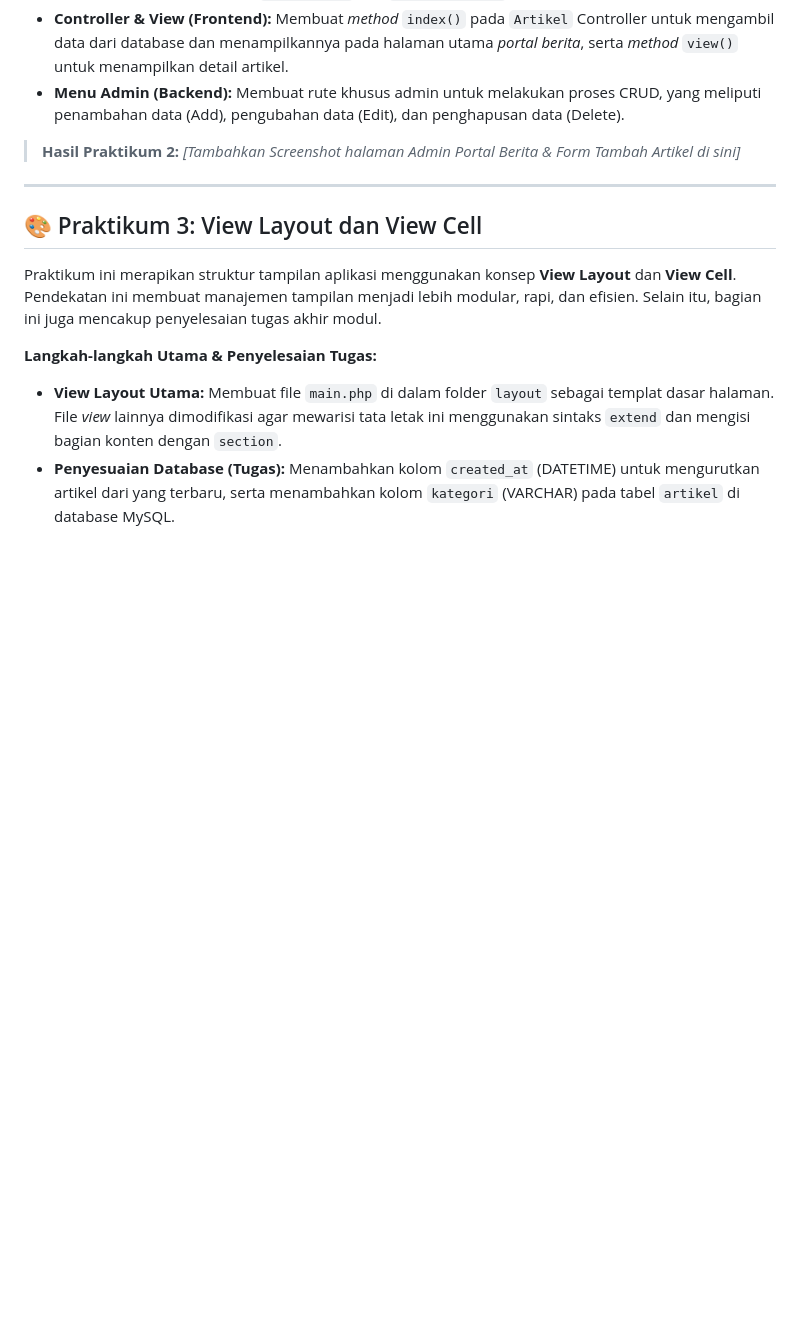
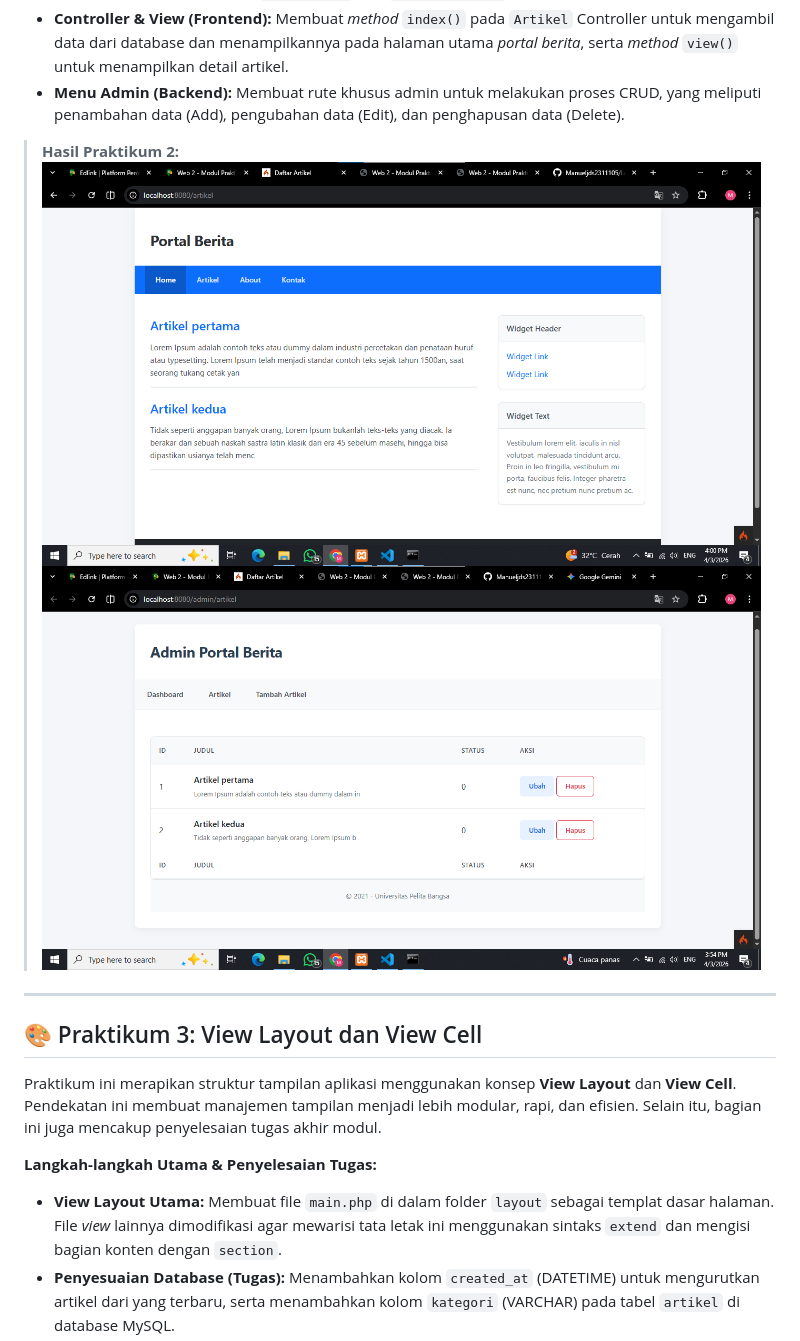
Before and after one commit to Manueljds2311105/Lab2_7_Web, a Markdown page: README.md, the part around one of its changes. Rendered like a GitHub page; blank space fills up the shorter version.

Commit message:
Update screenshots in README.md
Updated screenshots for Praktikum 1 and Praktikum 2 in README.md.

```diff
--- a/README.md
+++ b/README.md
@@ -38,7 +38,8 @@ Praktikum kedua melanjutkan pengembangan dengan membangun fitur CRUD (*Create, R
 * **Menu Admin (Backend):** Membuat rute khusus admin untuk melakukan proses CRUD, yang meliputi penambahan data (Add), pengubahan data (Edit), dan penghapusan data (Delete).
 
 > **Hasil Praktikum 2:**
-> *[Tambahkan Screenshot halaman Admin Portal Berita & Form Tambah Artikel di sini]*
+> ![foto](https://github.com/Manueljds2311105/Lab2_7_Web/blob/4892197e5a4502419fc0157cd43ab2f66e0d37d8/Web2%20Praktikum%201-4%20SS/Screenshot%202026-04-03%20160058.png)
+> ![foto](https://github.com/Manueljds2311105/Lab2_7_Web/blob/4892197e5a4502419fc0157cd43ab2f66e0d37d8/Web2%20Praktikum%201-4%20SS/Screenshot%202026-04-03%20155434.png)
 
 ---
 
```
Also changed, not shown: other parts of README.md (+1 -1 lines).
